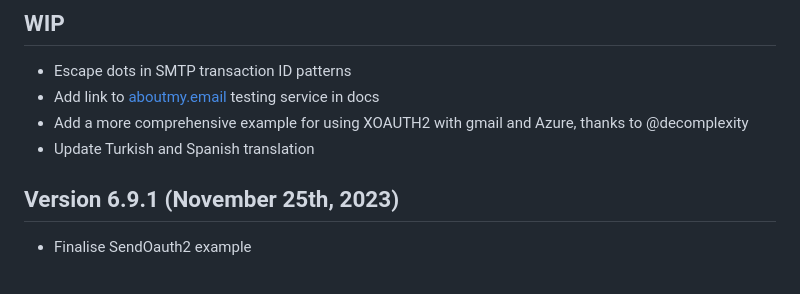
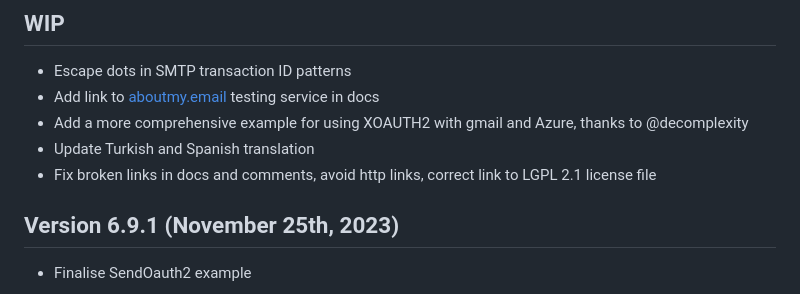
Before and after one commit to PHPMailer/PHPMailer, a Markdown page: changelog.md, the part around the change. Rendered like a GitHub page.

Commit message:
Changelog

```diff
--- a/changelog.md
+++ b/changelog.md
@@ -5,6 +5,7 @@
 * Add link to [aboutmy.email](https://aboutmy.email) testing service in docs
 * Add a more comprehensive example for using XOAUTH2 with gmail and Azure, thanks to @decomplexity
 * Update Turkish and Spanish translation
+* Fix broken links in docs and comments, avoid http links, correct link to LGPL 2.1 license file
 
 ## Version 6.9.1 (November 25th, 2023)
 * Finalise SendOauth2 example
```
